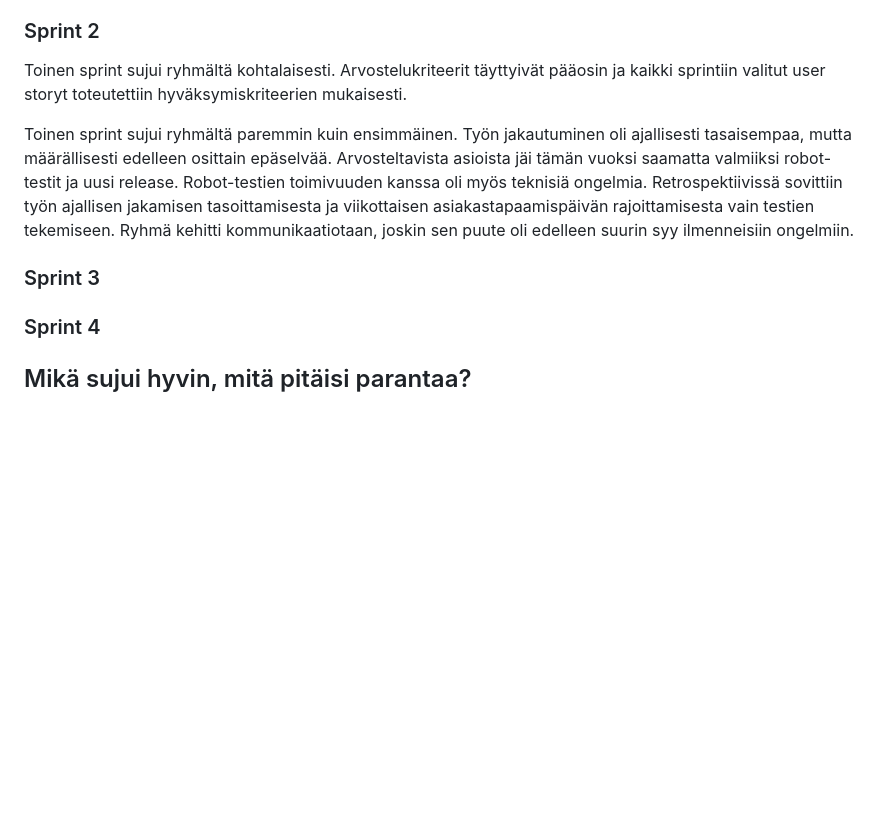
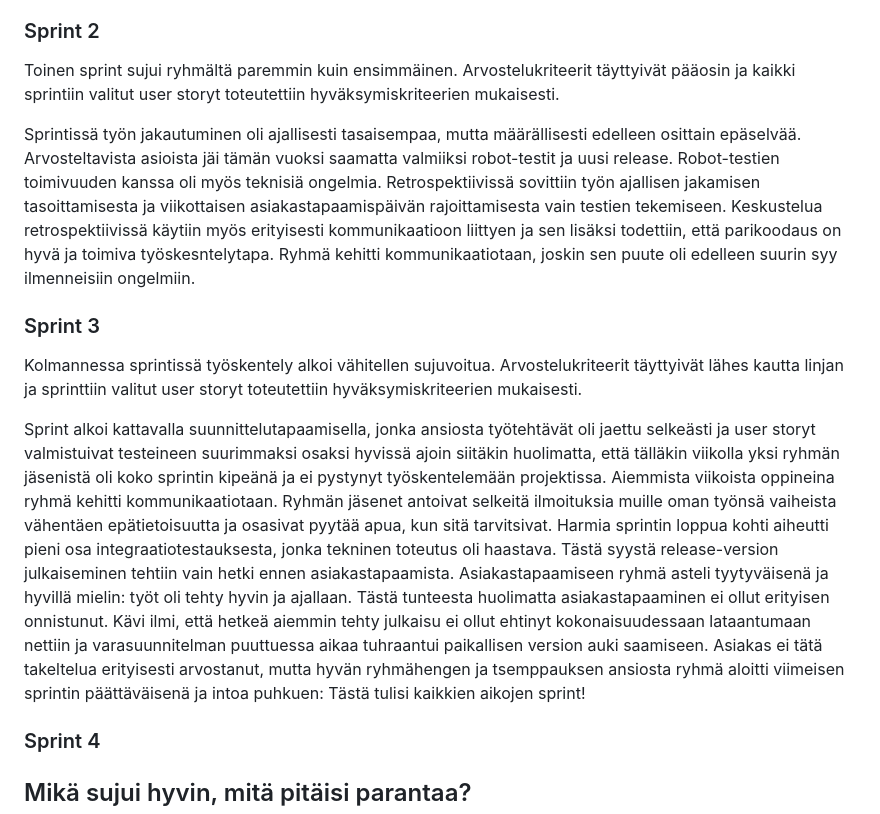
Before and after one commit to 3nd3r1/viiteri, a Markdown page: REPORT.md, the part around the change. Rendered like a GitHub page; blank space fills up the shorter version.

```diff
--- a/REPORT.md
+++ b/REPORT.md
@@ -18,14 +18,16 @@ Sprint ja samalla koko projekti suunniteltiin kattavasti tapaamisessa, mikä sel
 
 ### Sprint 2
 
-Toinen sprint sujui ryhmältä kohtalaisesti. Arvostelukriteerit täyttyivät pääosin ja kaikki sprintiin valitut user storyt toteutettiin hyväksymiskriteerien mukaisesti.
+Toinen sprint sujui ryhmältä paremmin kuin ensimmäinen. Arvostelukriteerit täyttyivät pääosin ja kaikki sprintiin valitut user storyt toteutettiin hyväksymiskriteerien mukaisesti.
 
-Toinen sprint sujui ryhmältä paremmin kuin ensimmäinen. Työn jakautuminen oli ajallisesti tasaisempaa, mutta määrällisesti edelleen osittain epäselvää. Arvosteltavista asioista jäi tämän vuoksi saamatta valmiiksi robot-testit ja uusi release. Robot-testien toimivuuden kanssa oli myös teknisiä ongelmia. Retrospektiivissä sovittiin työn ajallisen jakamisen tasoittamisesta ja viikottaisen asiakastapaamispäivän rajoittamisesta vain testien tekemiseen.
+Sprintissä työn jakautuminen oli ajallisesti tasaisempaa, mutta määrällisesti edelleen osittain epäselvää. Arvosteltavista asioista jäi tämän vuoksi saamatta valmiiksi robot-testit ja uusi release. Robot-testien toimivuuden kanssa oli myös teknisiä ongelmia. Retrospektiivissä sovittiin työn ajallisen jakamisen tasoittamisesta ja viikottaisen asiakastapaamispäivän rajoittamisesta vain testien tekemiseen. Keskustelua retrospektiivissä käytiin myös erityisesti kommunikaatioon liittyen ja sen lisäksi todettiin, että parikoodaus on hyvä ja toimiva työskesntelytapa.
 Ryhmä kehitti kommunikaatiotaan, joskin sen puute oli edelleen suurin syy ilmenneisiin ongelmiin.
 
 ### Sprint 3
 
+Kolmannessa sprintissä työskentely alkoi vähitellen sujuvoitua. Arvostelukriteerit täyttyivät lähes kautta linjan ja sprinttiin valitut user storyt toteutettiin hyväksymiskriteerien mukaisesti.
 
+Sprint alkoi kattavalla suunnittelutapaamisella, jonka ansiosta työtehtävät oli jaettu selkeästi ja user storyt valmistuivat testeineen suurimmaksi osaksi hyvissä ajoin siitäkin huolimatta, että tälläkin viikolla yksi ryhmän jäsenistä oli koko sprintin kipeänä ja ei pystynyt työskentelemään projektissa. Aiemmista viikoista oppineina ryhmä kehitti kommunikaatiotaan. Ryhmän jäsenet antoivat selkeitä ilmoituksia muille oman työnsä vaiheista vähentäen epätietoisuutta ja osasivat pyytää apua, kun sitä tarvitsivat. Harmia sprintin loppua kohti aiheutti pieni osa integraatiotestauksesta, jonka tekninen toteutus oli haastava. Tästä syystä release-version julkaiseminen tehtiin vain hetki ennen asiakastapaamista. Asiakastapaamiseen ryhmä asteli tyytyväisenä ja hyvillä mielin: työt oli tehty hyvin ja ajallaan. Tästä tunteesta huolimatta asiakastapaaminen ei ollut erityisen onnistunut. Kävi ilmi, että hetkeä aiemmin tehty julkaisu ei ollut ehtinyt kokonaisuudessaan lataantumaan nettiin ja varasuunnitelman puuttuessa aikaa tuhraantui paikallisen version auki saamiseen. Asiakas ei tätä takeltelua erityisesti arvostanut, mutta hyvän ryhmähengen ja tsemppauksen ansiosta ryhmä aloitti viimeisen sprintin päättäväisenä ja intoa puhkuen: Tästä tulisi kaikkien aikojen sprint!
 
 ### Sprint 4
 
```
